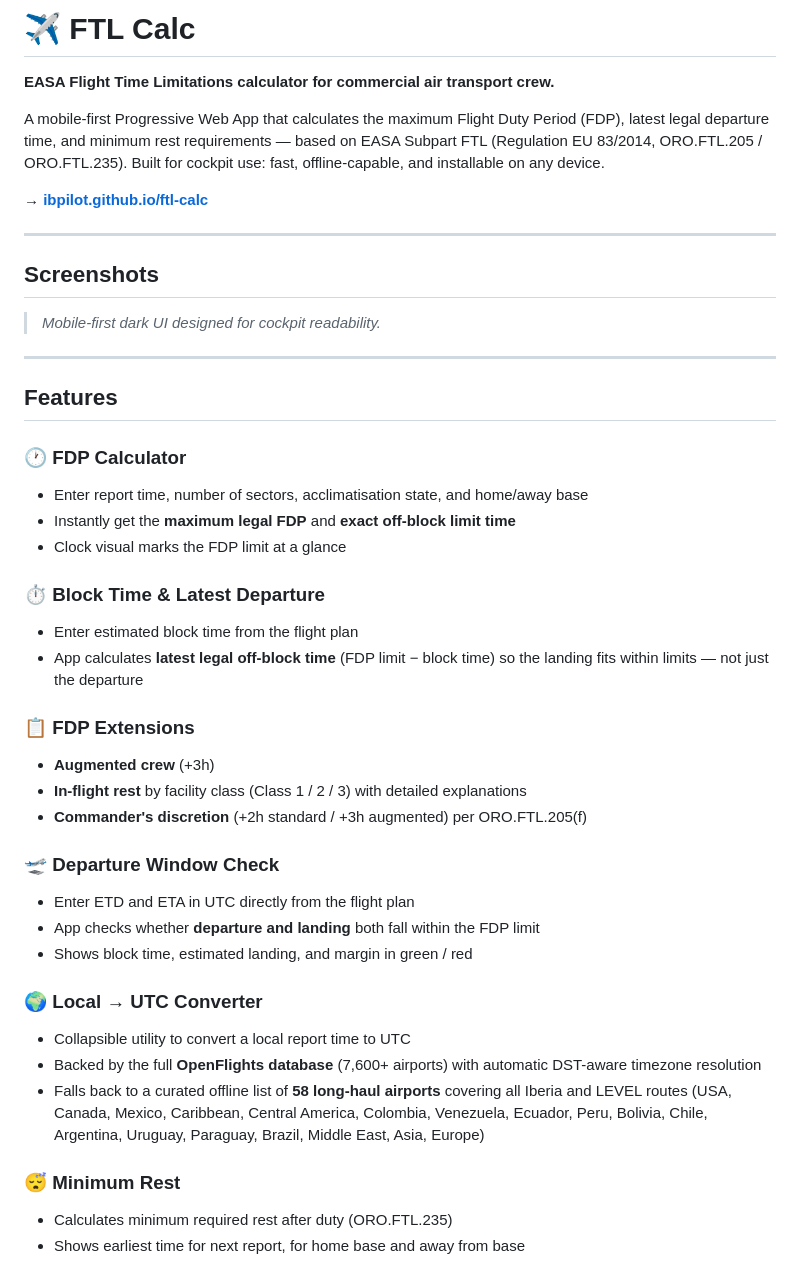
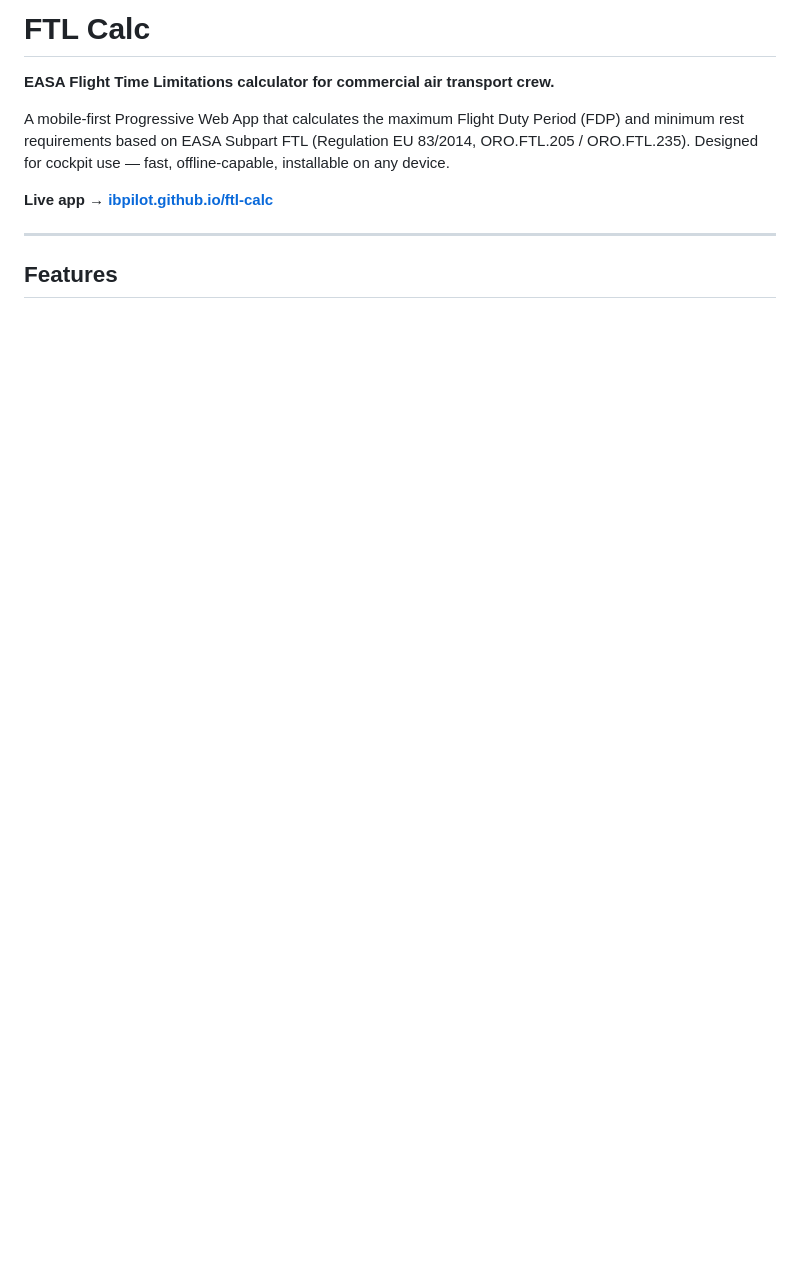
Before and after one commit to ibpilot/ftl-calc, a Markdown page: README.md, the part around one of its changes. GitHub-like rendering; blank space fills up the shorter version.

```diff
--- a/README.md
+++ b/README.md
@@ -1,46 +1,12 @@
-# ✈️ FTL Calc
+# FTL Calc
 
 **EASA Flight Time Limitations calculator for commercial air transport crew.**
 
-A mobile-first Progressive Web App that calculates the maximum Flight Duty Period (FDP), latest legal departure time, and minimum rest requirements — based on EASA Subpart FTL (Regulation EU 83/2014, ORO.FTL.205 / ORO.FTL.235). Built for cockpit use: fast, offline-capable, and installable on any device.
+A mobile-first Progressive Web App that calculates the maximum Flight Duty Period (FDP) and minimum rest requirements based on EASA Subpart FTL (Regulation EU 83/2014, ORO.FTL.205 / ORO.FTL.235). Designed for cockpit use — fast, offline-capable, installable on any device.
 
-**→ [ibpilot.github.io/ftl-calc](https://ibpilot.github.io/ftl-calc)**
-
----
-
-## Screenshots
-
-> _Mobile-first dark UI designed for cockpit readability._
+**Live app → [ibpilot.github.io/ftl-calc](https://ibpilot.github.io/ftl-calc)**
 
 ---
 
 ## Features
 
-### 🕐 FDP Calculator
-- Enter report time, number of sectors, acclimatisation state, and home/away base
-- Instantly get the **maximum legal FDP** and **exact off-block limit time**
-- Clock visual marks the FDP limit at a glance
-
-### ⏱ Block Time & Latest Departure
-- Enter estimated block time from the flight plan
-- App calculates **latest legal off-block time** (FDP limit − block time) so the landing fits within limits — not just the departure
-
-### 📋 FDP Extensions
-- **Augmented crew** (+3h)
-- **In-flight rest** by facility class (Class 1 / 2 / 3) with detailed explanations
-- **Commander's discretion** (+2h standard / +3h augmented) per ORO.FTL.205(f)
-
-### 🛫 Departure Window Check
-- Enter ETD and ETA in UTC directly from the flight plan
-- App checks whether **departure and landing** both fall within the FDP limit
-- Shows block time, estimated landing, and margin in green / red
-
-### 🌍 Local → UTC Converter
-- Collapsible utility to convert a local report time to UTC
-- Backed by the full **OpenFlights database** (7,600+ airports) with automatic DST-aware timezone resolution
-- Falls back to a curated offline list of **58 long-haul airports** covering all Iberia and LEVEL routes (USA, Canada, Mexico, Caribbean, Central America, Colombia, Venezuela, Ecuador, Peru, Bolivia, Chile, Argentina, Uruguay, Paraguay, Brazil, Middle East, Asia, Europe)
-
-### 😴 Minimum Rest
-- Calculates minimum required rest after duty (ORO.FTL.235)
-- Shows earliest time for next report, for home base and away from base
-
```
Also changed, not shown: other parts of README.md (+25 -28 lines).
